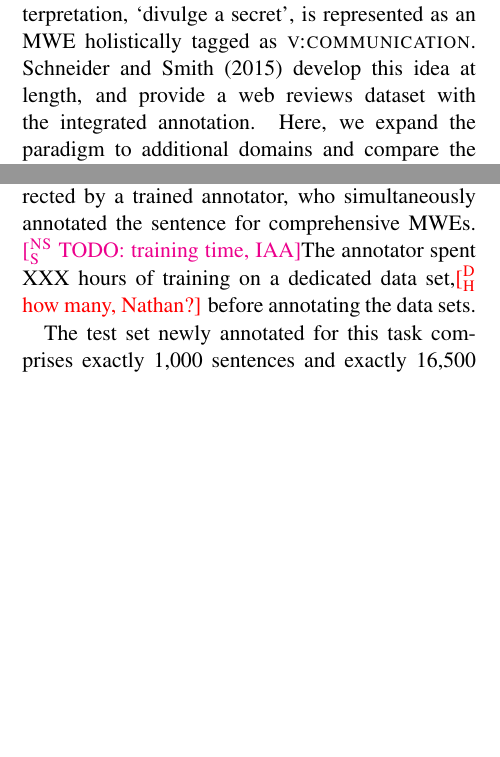
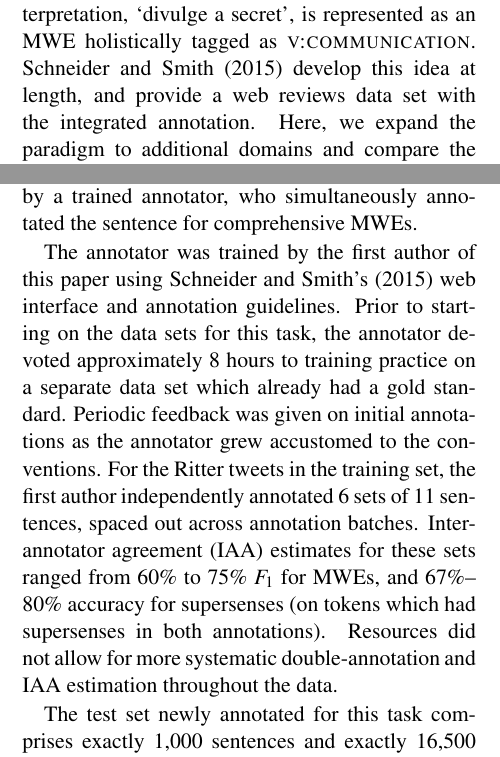
Before and after one commit to dimsum16/dimsum-task-paper, a LaTeX paper (dimsum16.tex): two parts of the columns of pages 2 and 3 of 14, joined at a grey line, cut so that both start at the same text, the shorter picture padded with empty space. Compiled offline with pdfLaTeX.

Commit message:
annotator training and IAA; spelling consistency: data set

```diff
--- a/dimsum16.tex
+++ b/dimsum16.tex
@@ -600,7 +600,7 @@ For example, \lex{spill the beans} in its literal interpretation
 would receive supersenses \sst{v:contact} and \sst{n:food},
 whereas the idiomatic interpretation, `divulge a secret', is represented as
 an MWE holistically tagged as \sst{v:communication}.
-\Citet{schneider-15} develop this idea at length, and provide a web reviews dataset
+\Citet{schneider-15} develop this idea at length, and provide a web reviews data set
 with the integrated annotation. Here, we expand the paradigm to additional domains
 and compare the performance of several systems.
 
@@ -822,9 +822,20 @@ in some cases grouping sequences of proper nouns as MWEs). % apparently PROPN ->
 %(MWEs annotated in the gold Tweebank parses were retained.) % this is noted in the Tweebank section below
 The pre-annotated supersenses were then manually corrected by a trained annotator,
 who simultaneously annotated the sentence for comprehensive MWEs.
-\nss{TODO: training time, IAA}The annotator spent XXX hours of training on a dedicated data set,\dirk{how many, Nathan?}
-before annotating the data sets.
 
+The annotator was trained by the first author of this paper
+using \citeposs{schneider-15} web interface and annotation guidelines.
+Prior to starting on the data sets for this task,
+the annotator devoted approximately 8~hours to training practice
+on a separate data set which already had a gold standard.
+Periodic feedback was given on initial annotations as the annotator grew accustomed to the conventions.
+For the Ritter tweets in the training set,
+the first author independently annotated 6~sets of 11~sentences, spaced out across annotation batches.
+Inter-annotator agreement (IAA) estimates for these sets ranged from 60\% to 75\% $F_1$ for MWEs, and
+67\%--80\% accuracy for supersenses (on tokens which had supersenses in both annotations).
+% https://docs.google.com/spreadsheets/d/13IRaz-K98Css-72Ft4u5FtEYDbCHay8qnRXmD-oEEDU/edit#gid=0
+Resources did not allow for more systematic double-annotation and IAA estimation
+throughout the data.
 
 % $ cd /Users/nathan/dev/e/2016DiMSUM_data
 % $ diff --side-by-side --suppress-common-lines <(conversion/test/sst2dimsum.py conversion/test/test.shuf.sst) dimsum16.test | wc -l
```
Also changed, not shown: dimsum16.tex (16 more changed lines).
